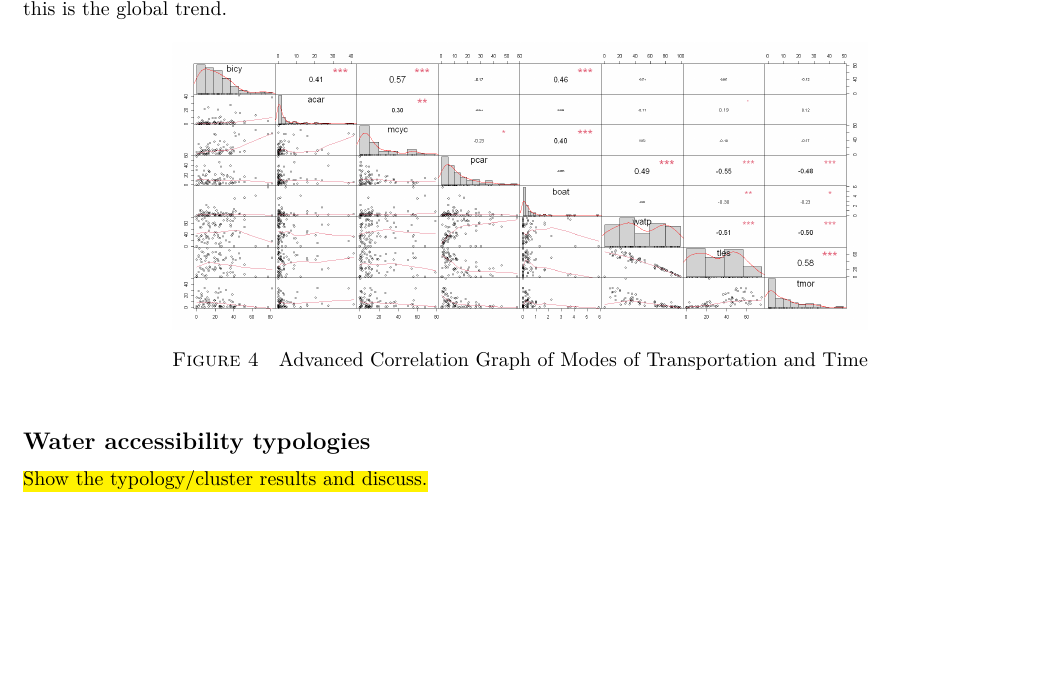
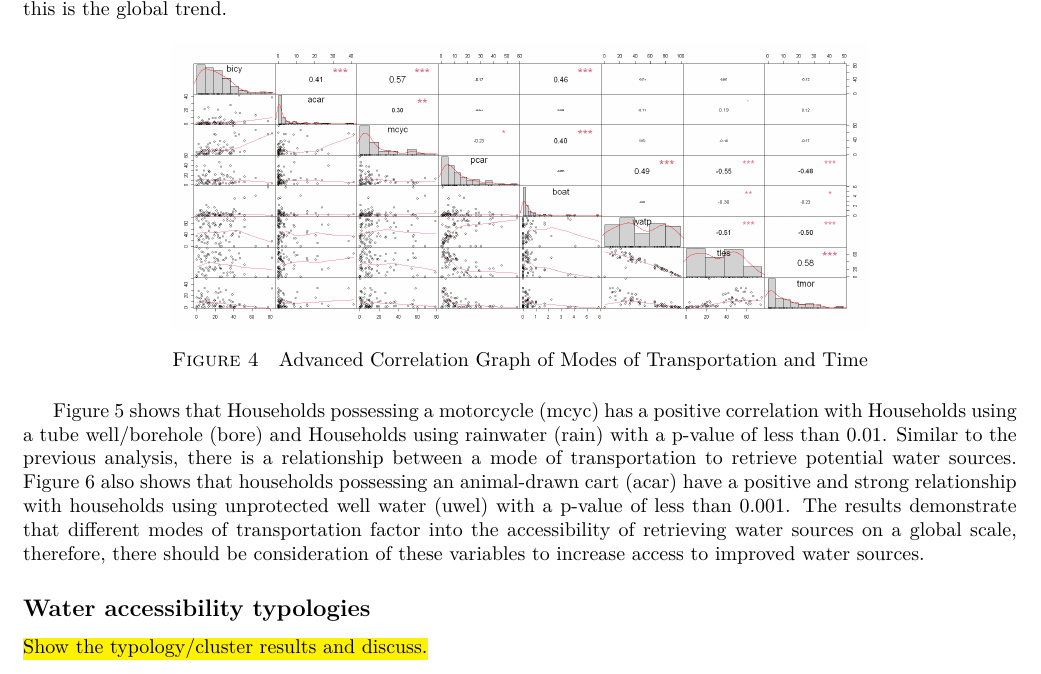
Before and after one commit to narslab/water-accessibility, a LaTeX document (docs/manuscript/manuscript.tex): part of page 7 of 11, cut so that both start at the same text, the shorter picture padded with empty space. Compiled offline with pdfLaTeX.

Commit message:
Explanation of Figure 5 and Figure 6.

```diff
--- a/docs/manuscript/manuscript.tex
+++ b/docs/manuscript/manuscript.tex
@@ -583,6 +583,13 @@ Additionally, we wanted to explore if the modes of transportation variables have
   \caption{Advanced Correlation Graph of Modes of Transportation and Time}
   \label{fig:year}
 \end{figure}
+Figure 5 shows that Households possessing a motorcycle (mcyc) has a positive correlation with Households using a tube well/borehole (bore) and Households using rainwater (rain) with a p-value of less than 0.01. Similar to the previous analysis, there is a relationship between a mode of transportation to retrieve potential water sources. Figure 6 also shows that households possessing an animal-drawn cart (acar) have a positive and strong relationship with households using unprotected well water (uwel) with a p-value of less than 0.001. The results demonstrate that different modes of transportation factor into the accessibility of retrieving water sources on a global scale, therefore, there should be consideration of these variables to increase access to improved water sources.
+
+
+
+
+
+% The results demonstrate that when a threshold of 30 minutes is used, 1% to 27% of the population of these 17 countries would be considered as not having access to improved water sources.
 
 \begin{figure}[h!]
   \centering
```
